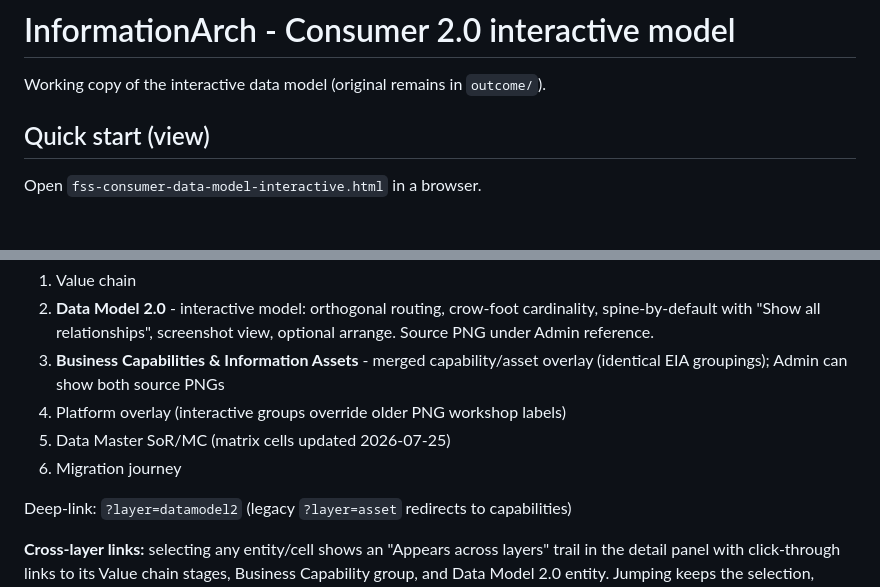
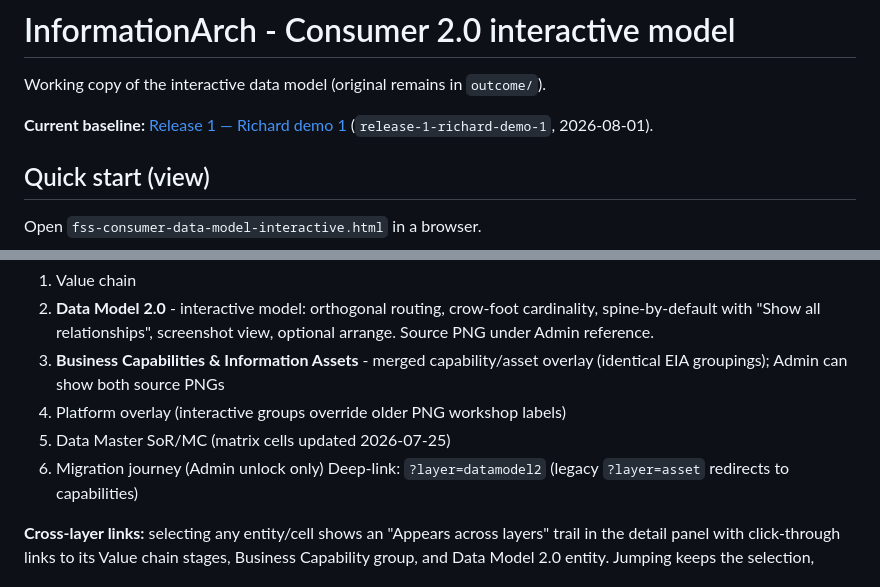
Before and after one commit to pratim-news/information_arch, a Markdown page: README.md, 2 parts joined by grey strips. Drawn GitHub-style; blank space fills up the shorter version.

Commit message:
Release 1 - Richard demo 1 baseline.
Freeze note and README pin for release-1-richard-demo-1.

Co-authored-by: Cursor <cursoragent@cursor.com>

```diff
--- a/README.md
+++ b/README.md
@@ -1,6 +1,8 @@
 # InformationArch - Consumer 2.0 interactive model
 
 Working copy of the interactive data model (original remains in `outcome/`).
+
+**Current baseline:** [Release 1 — Richard demo 1](./RELEASE-1-richard-demo-1.md) (`release-1-richard-demo-1`, 2026-08-01).
 
 ## Quick start (view)
 
@@ -13,8 +15,7 @@ Layers:
 3. **Business Capabilities & Information Assets** - merged capability/asset overlay (identical EIA groupings); Admin can show both source PNGs
 4. Platform overlay (interactive groups override older PNG workshop labels)
 5. Data Master SoR/MC (matrix cells updated 2026-07-25)
-6. Migration journey
-
+6. Migration journey (Admin unlock only)
 Deep-link: `?layer=datamodel2` (legacy `?layer=asset` redirects to capabilities)
 
 **Cross-layer links:** selecting any entity/cell shows an "Appears across layers" trail in the detail panel with click-through links to its Value chain stages, Business Capability group, and Data Model 2.0 entity. Jumping keeps the selection, highlights the target, and scrolls it into view.
```
Also changed, not shown: RELEASE-1-richard-demo-1.md (added, +111 -0 lines).
